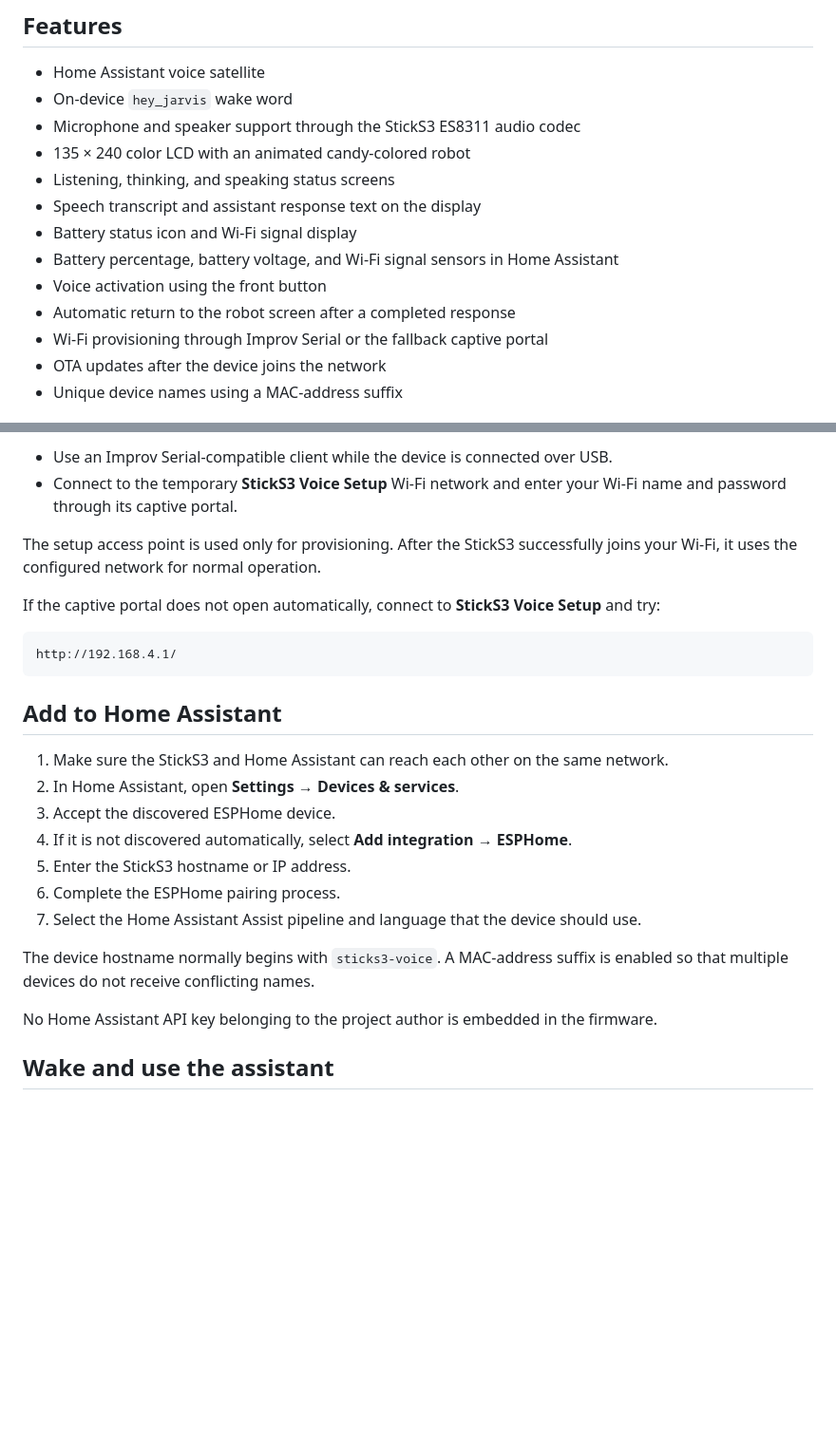
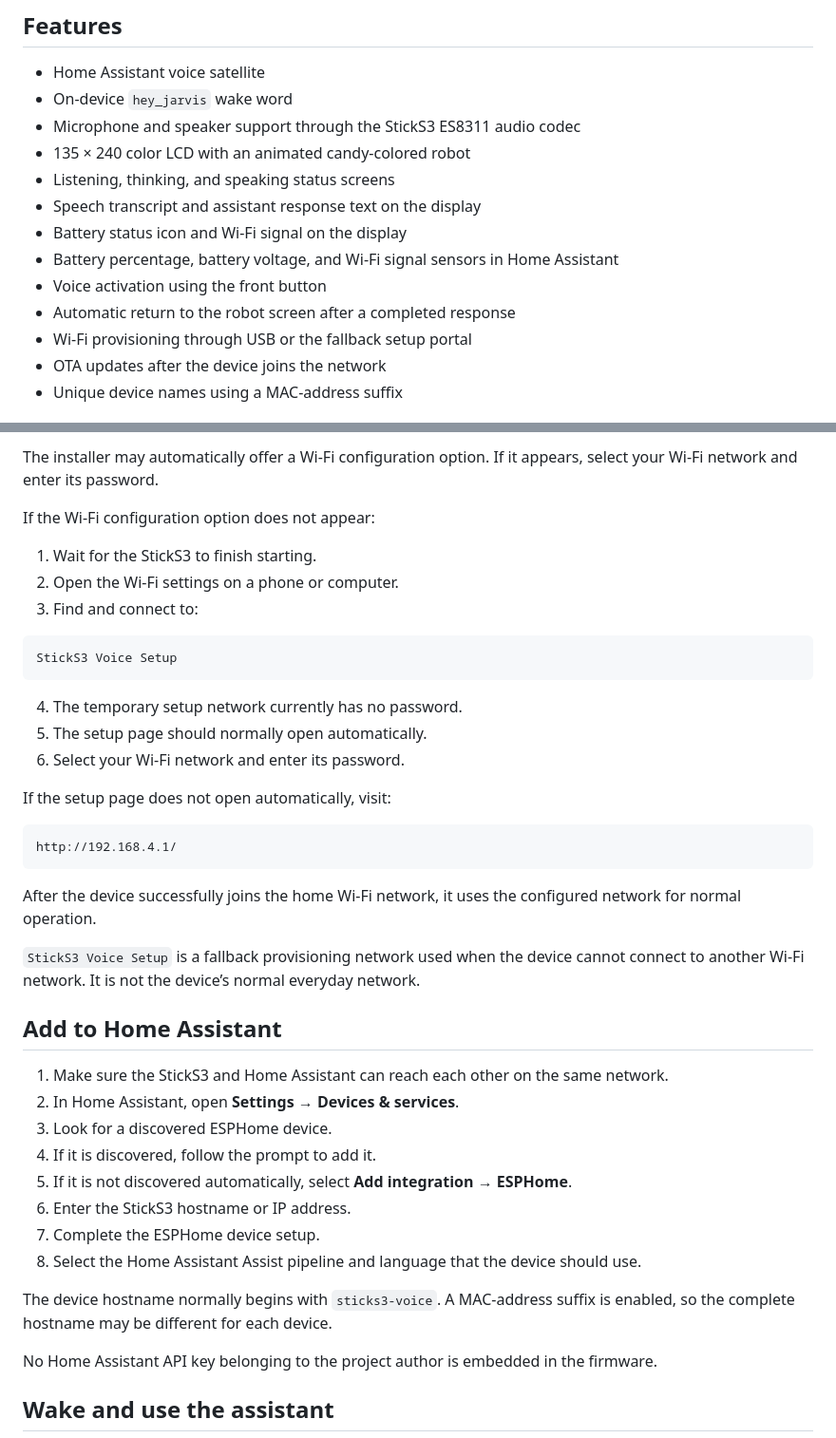
Before and after one commit to thenexthop2025/sticks3-voice, a Markdown page: README.md, 2 parts joined by grey strips. Shown at 95% size. Rendered like a GitHub page; blank space fills up the shorter version.

````diff
--- a/README.md
+++ b/README.md
@@ -14,11 +14,11 @@ ESPHome voice-assistant firmware made specifically for the **M5Stack StickS3 K15
 - 135 × 240 color LCD with an animated candy-colored robot
 - Listening, thinking, and speaking status screens
 - Speech transcript and assistant response text on the display
-- Battery status icon and Wi-Fi signal display
+- Battery status icon and Wi-Fi signal on the display
 - Battery percentage, battery voltage, and Wi-Fi signal sensors in Home Assistant
 - Voice activation using the front button
 - Automatic return to the robot screen after a completed response
-- Wi-Fi provisioning through Improv Serial or the fallback captive portal
+- Wi-Fi provisioning through USB or the fallback setup portal
 - OTA updates after the device joins the network
 - Unique device names using a MAC-address suffix
 
@@ -110,26 +99,42 @@ After installation, configure Wi-Fi using either of these methods:
 
-- Use an Improv Serial-compatible client while the device is connected over USB.
-- Connect to the temporary **StickS3 Voice Setup** Wi-Fi network and enter your Wi-Fi name and password through its captive portal.
+The installer may automatically offer a Wi-Fi configuration option. If it appears, select your Wi-Fi network and enter its password.
 
-The setup access point is used only for provisioning. After the StickS3 successfully joins your Wi-Fi, it uses the configured network for normal operation.
+If the Wi-Fi configuration option does not appear:
 
-If the captive portal does not open automatically, connect to **StickS3 Voice Setup** and try:
+1. Wait for the StickS3 to finish starting.
+2. Open the Wi-Fi settings on a phone or computer.
+3. Find and connect to:
+
+```text
+StickS3 Voice Setup
+```
+
+4. The temporary setup network currently has no password.
+5. The setup page should normally open automatically.
+6. Select your Wi-Fi network and enter its password.
+
+If the setup page does not open automatically, visit:
 
 ```text
 http://192.168.4.1/
 ```
 
+After the device successfully joins the home Wi-Fi network, it uses the configured network for normal operation.
+
+`StickS3 Voice Setup` is a fallback provisioning network used when the device cannot connect to another Wi-Fi network. It is not the device’s normal everyday network.
+
 ## Add to Home Assistant
 
 1. Make sure the StickS3 and Home Assistant can reach each other on the same network.
 2. In Home Assistant, open **Settings → Devices & services**.
-3. Accept the discovered ESPHome device.
-4. If it is not discovered automatically, select **Add integration → ESPHome**.
-5. Enter the StickS3 hostname or IP address.
-6. Complete the ESPHome pairing process.
-7. Select the Home Assistant Assist pipeline and language that the device should use.
+3. Look for a discovered ESPHome device.
+4. If it is discovered, follow the prompt to add it.
+5. If it is not discovered automatically, select **Add integration → ESPHome**.
+6. Enter the StickS3 hostname or IP address.
+7. Complete the ESPHome device setup.
+8. Select the Home Assistant Assist pipeline and language that the device should use.
 
-The device hostname normally begins with `sticks3-voice`. A MAC-address suffix is enabled so that multiple devices do not receive conflicting names.
+The device hostname normally begins with `sticks3-voice`. A MAC-address suffix is enabled, so the complete hostname may be different for each device.
 
 No Home Assistant API key belonging to the project author is embedded in the firmware.
 
````
Also changed, not shown: other parts of README.md (+61 -34 lines).
